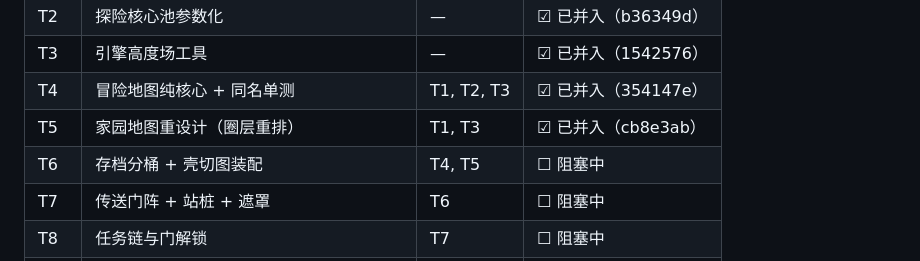
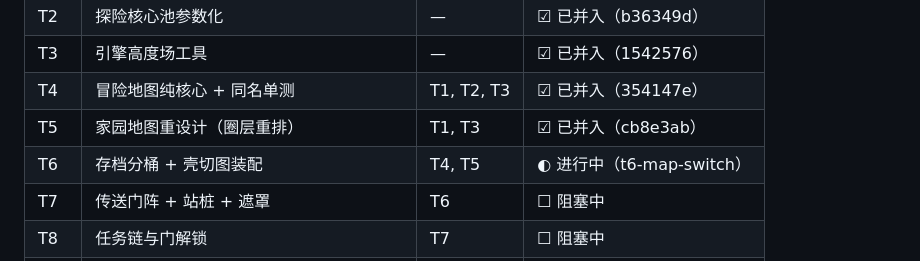
Before and after one commit to zhangCan112/mine-child-craft, a Markdown page: docs/adventure-maps-tickets.md, the part around the change. Drawn GitHub-style.

Commit message:
票据状态: T4 已并入(354147e), T6 存档分桶+壳切图释放开工

```diff
--- a/docs/adventure-maps-tickets.md
+++ b/docs/adventure-maps-tickets.md
@@ -24,7 +24,7 @@
 | T3 | 引擎高度场工具 | — | ☑ 已并入（1542576） |
 | T4 | 冒险地图纯核心 + 同名单测 | T1, T2, T3 | ☑ 已并入（354147e） |
 | T5 | 家园地图重设计（圈层重排） | T1, T3 | ☑ 已并入（cb8e3ab） |
-| T6 | 存档分桶 + 壳切图装配 | T4, T5 | ☐ 阻塞中 |
+| T6 | 存档分桶 + 壳切图装配 | T4, T5 | ◐ 进行中（t6-map-switch） |
 | T7 | 传送门阵 + 站桩 + 遮罩 | T6 | ☐ 阻塞中 |
 | T8 | 任务链与门解锁 | T7 | ☐ 阻塞中 |
 | T9 | 雪球投掷物 | T6 | ☐ 阻塞中 |
```
